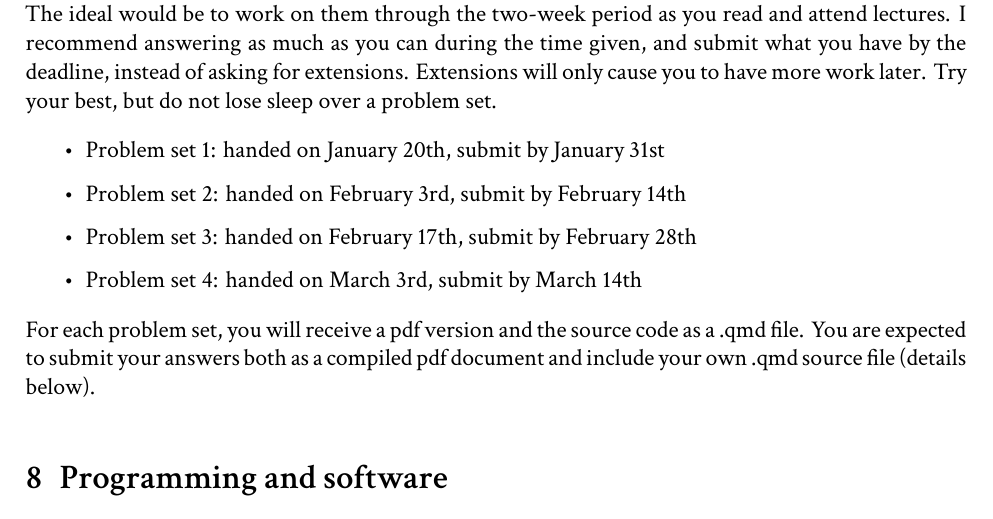
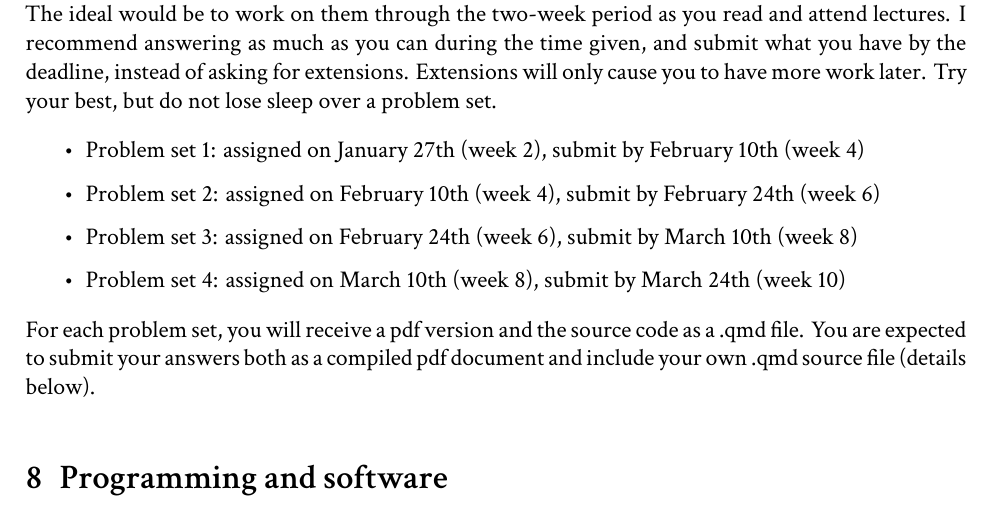
Before and after one commit to pdgeraldo/Causality_Oxford_HT25, a Quarto document (admin/Syllabus.qmd): part of page 3 of 5, cut so that both start at the same text. The pictures show the output file admin/Syllabus.pdf that the author committed with the source.

Commit message:
update syllabus ps schedule

```diff
--- a/admin/Syllabus.qmd
+++ b/admin/Syllabus.qmd
@@ -79,13 +79,13 @@ Research is a collaborative practice. You can work with your classmates, discuss
 
 Problem sets can feel long and relatively challenging. Do not wait until the last minute to start them! The ideal would be to work on them through the two-week period as you read and attend lectures. I recommend answering as much as you can during the time given, and submit what you have by the deadline, instead of asking for extensions. Extensions will only cause you to have more work later. Try your best, but do not lose sleep over a problem set.
 
-* Problem set 1: handed on January 20th, submit by January 31st
+* Problem set 1: assigned on January 27th (week 2), submit by February 10th (week 4)
 
-* Problem set 2: handed on February 3rd, submit by February 14th
+* Problem set 2: assigned on February 10th (week 4), submit by February 24th (week 6)
 
-* Problem set 3: handed on February 17th, submit by February 28th
+* Problem set 3: assigned on February 24th (week 6), submit by March 10th (week 8)
 
-* Problem set 4: handed on March 3rd, submit by March 14th
+* Problem set 4: assigned on March 10th (week 8), submit by March 24th (week 10)
 
 For each problem set, you will receive a pdf version and the source code as a .qmd file. You are expected to submit your answers both as a compiled pdf document and include your own .qmd source file (details below).
 
```
Also changed, not shown: admin/Syllabus.pdf, 2 other files.
